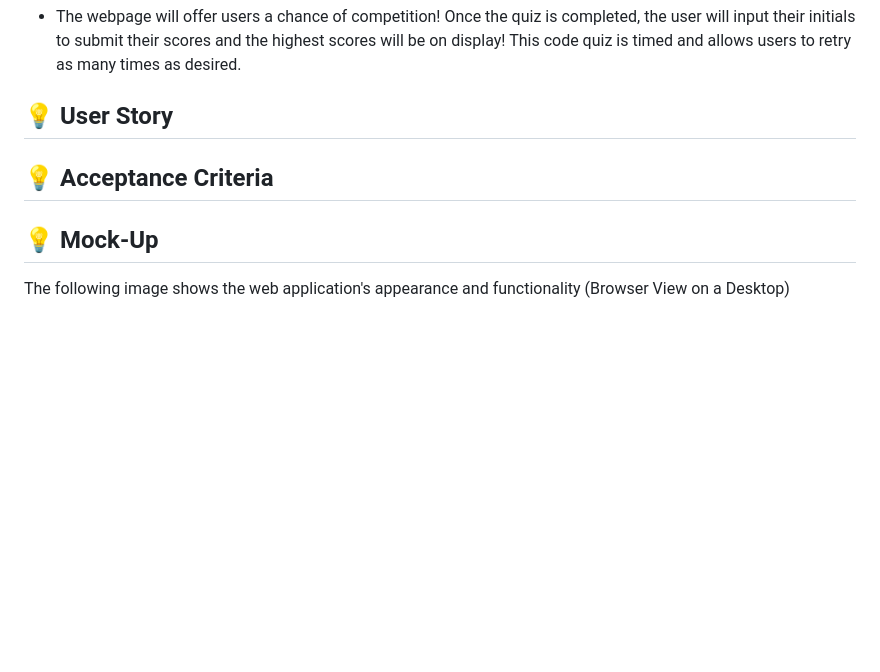
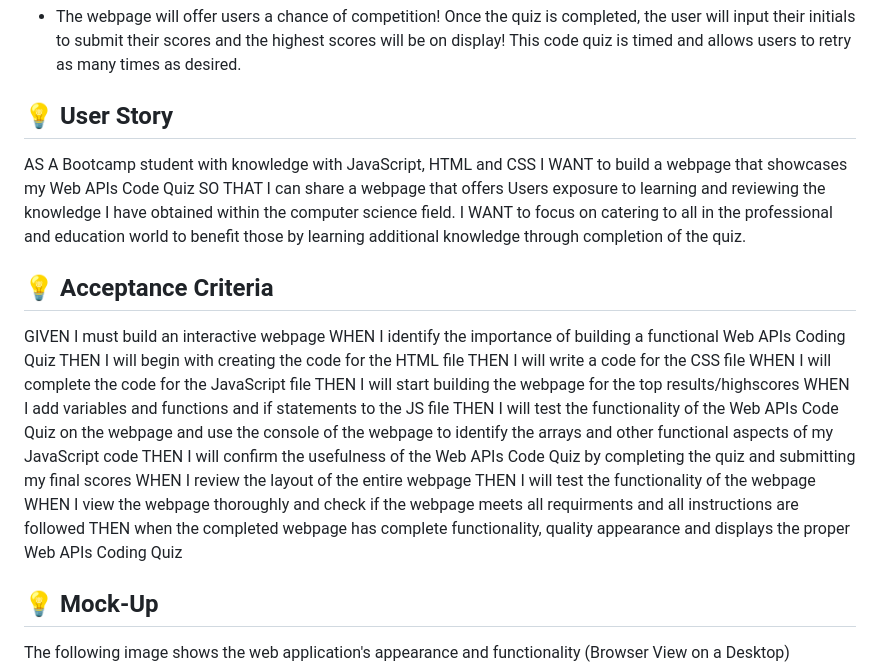
Before and after one commit to mayamccann/Web-APIs-Code-Quiz, a Markdown page: README.md, the part around the change. GitHub-like rendering; blank space fills up the shorter version.

Commit message:
Add User Story and Acceptance Criteria

```diff
--- a/README.md
+++ b/README.md
@@ -14,8 +14,27 @@ For this assignment, the goal is to create a Code Quiz that focuses on Web APIs.
 
 
 ## 💡 User Story
+AS A Bootcamp student with knowledge with JavaScript, HTML and CSS
+I WANT to build a webpage that showcases my Web APIs Code Quiz
+SO THAT I can share a webpage that offers Users exposure to learning and reviewing the knowledge I have obtained within the computer science field.
+I WANT to focus on catering to all in the professional and education world to benefit those by learning additional knowledge through completion of the quiz.
 
 ## 💡 Acceptance Criteria
+GIVEN I must build an interactive webpage
+WHEN I identify the importance of building a functional Web APIs Coding Quiz
+THEN I will begin with creating the code for the HTML file
+THEN I will write a code for the CSS file
+WHEN I will complete the code for the JavaScript file
+THEN I will start building the webpage for the top results/highscores
+WHEN I add variables and functions and if statements to the JS file
+THEN I will test the functionality of the Web APIs Code Quiz
+on the webpage and use the console of the webpage to identify the arrays and other functional aspects of my JavaScript code
+THEN I will confirm the usefulness of the Web APIs Code Quiz
+by completing the quiz and submitting my final scores
+WHEN I review the layout of the entire webpage
+THEN I will test the functionality of the webpage
+WHEN I view the webpage thoroughly and check if the webpage meets all requirments and all instructions are followed
+THEN when the completed webpage has complete functionality, quality appearance and displays the proper Web APIs Coding Quiz
 
 ## 💡 Mock-Up
 The following image shows the web application's appearance and functionality (Browser View on a Desktop)
```
